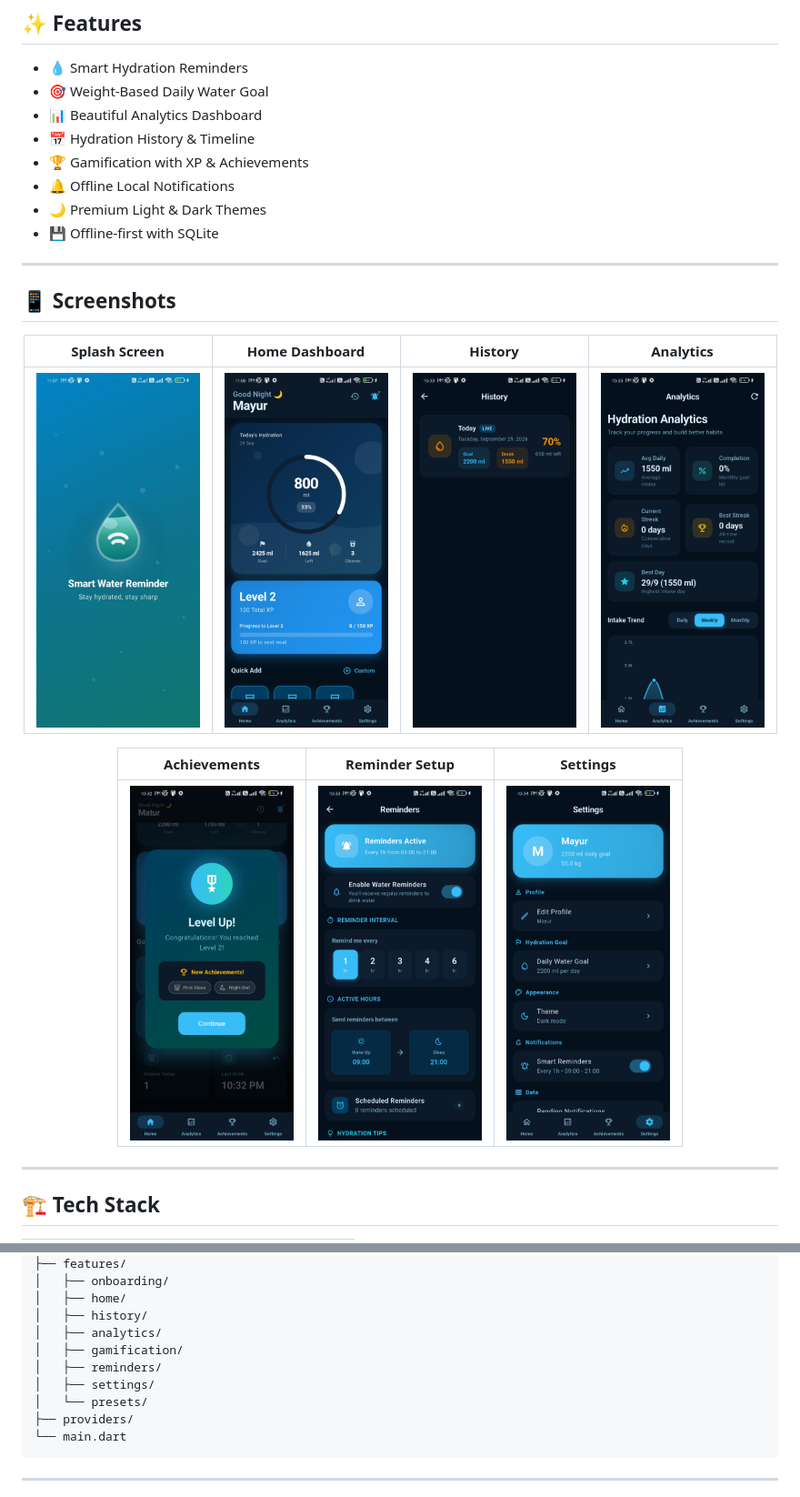
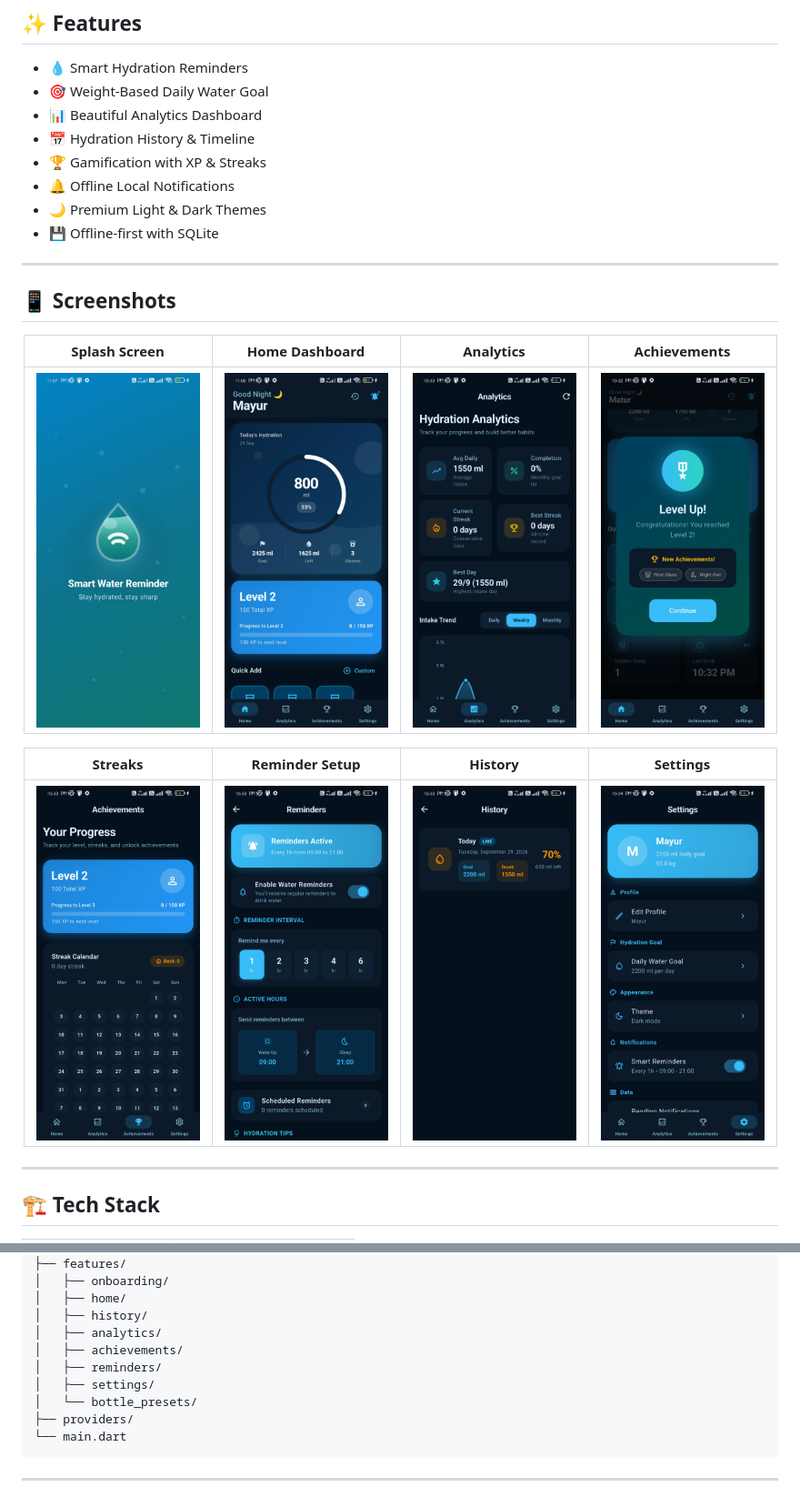
Before and after one commit to Mayurs26/Smart-Water-Reminder, a Markdown page: README.md, 2 parts joined by grey strips. Shown at 91% size. Rendered like a GitHub page; pictures changed too: assets/images/Streaks.jpg (added).

Commit message:
docs: redesign README with premium GitHub layout

````diff
--- a/README.md
+++ b/README.md
@@ -12,7 +12,7 @@ A modern offline-first Flutter application that helps users build healthy hydrat
 - 🎯 Weight-Based Daily Water Goal
 - 📊 Beautiful Analytics Dashboard
 - 📅 Hydration History & Timeline
-- 🏆 Gamification with XP & Achievements
+- 🏆 Gamification with XP & Streaks
 - 🔔 Offline Local Notifications
 - 🌙 Premium Light & Dark Themes
 - 💾 Offline-first with SQLite
@@ -23,13 +23,13 @@ A modern offline-first Flutter application that helps users build healthy hydrat
 
 <div align="center">
 
-| Splash Screen | Home Dashboard | History | Analytics |
+| Splash Screen | Home Dashboard | Analytics | Achievements |
 |---|---|---|---|
-| <img src="assets/images/Splash%20Screen.jpg" width="180"/> | <img src="assets/images/Home%20Dashboard.jpg" width="180"/> | <img src="assets/images/History.jpg" width="180"/> | <img src="assets/images/Analytics.jpg" width="180"/> |
+| <img src="assets/images/Splash%20Screen.jpg" width="180"/> | <img src="assets/images/Home%20Dashboard.jpg" width="180"/> | <img src="assets/images/Analytics.jpg" width="180"/> | <img src="assets/images/Achievements.jpg" width="180"/> |
 
-| Achievements | Reminder Setup | Settings |
-|---|---|---|
-| <img src="assets/images/Achievements.jpg" width="180"/> | <img src="assets/images/Reminder%20Setup.jpg" width="180"/> | <img src="assets/images/Settings.jpg" width="180"/> |
+| Streaks | Reminder Setup | History | Settings |
+|---|---|---|---|
+| <img src="assets/images/Streaks.jpg" width="180"/> | <img src="assets/images/Reminder.jpg" width="180"/> | <img src="assets/images/History.jpg" width="180"/> | <img src="assets/images/Settings.jpg" width="180"/> |
 
 </div>
 
@@ -106,10 +106,10 @@ lib/
 │   ├── home/
 │   ├── history/
 │   ├── analytics/
-│   ├── gamification/
+│   ├── achievements/
 │   ├── reminders/
 │   ├── settings/
-│   └── presets/
+│   └── bottle_presets/
 ├── providers/
 └── main.dart
 ```
````
Also changed, not shown: assets/images/Reminder.jpg (renamed from assets/images/Reminder Setup.jpg).
